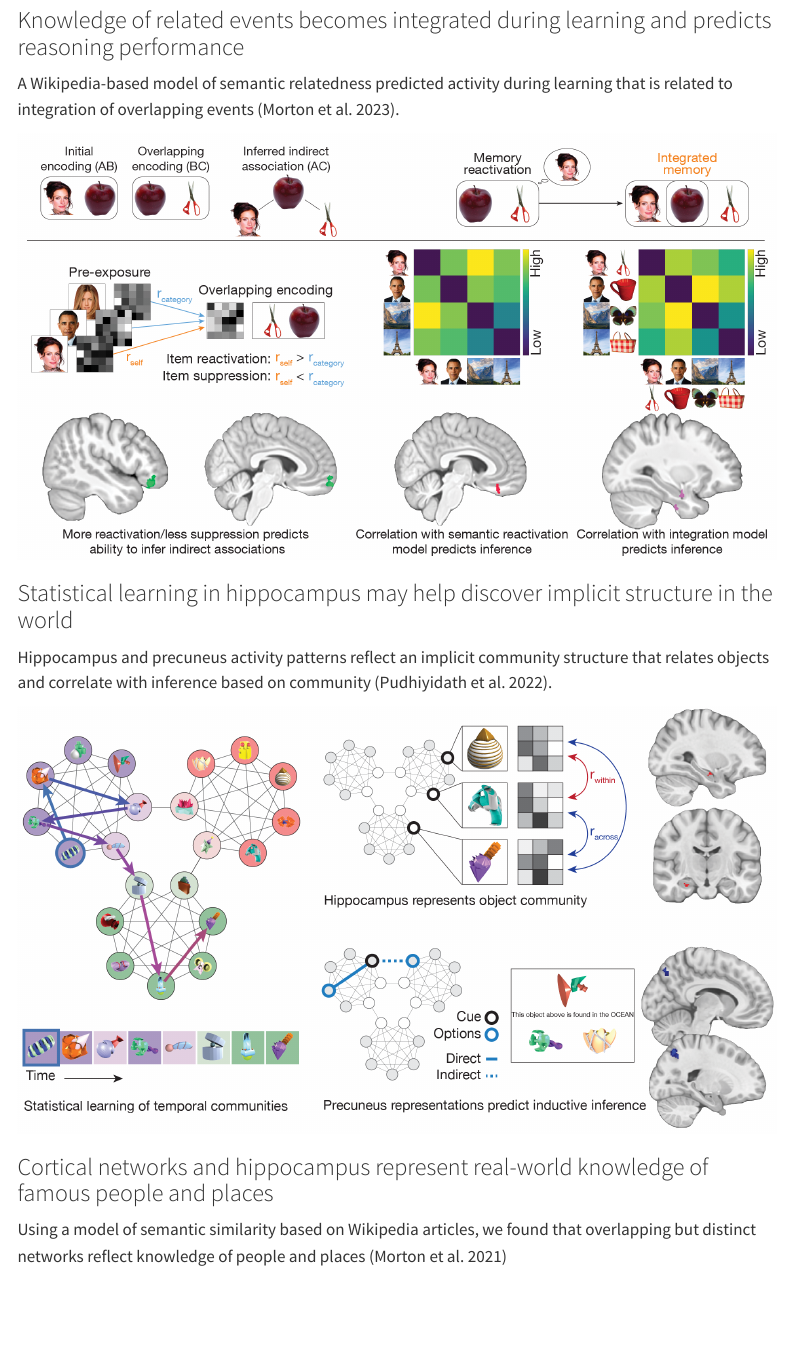
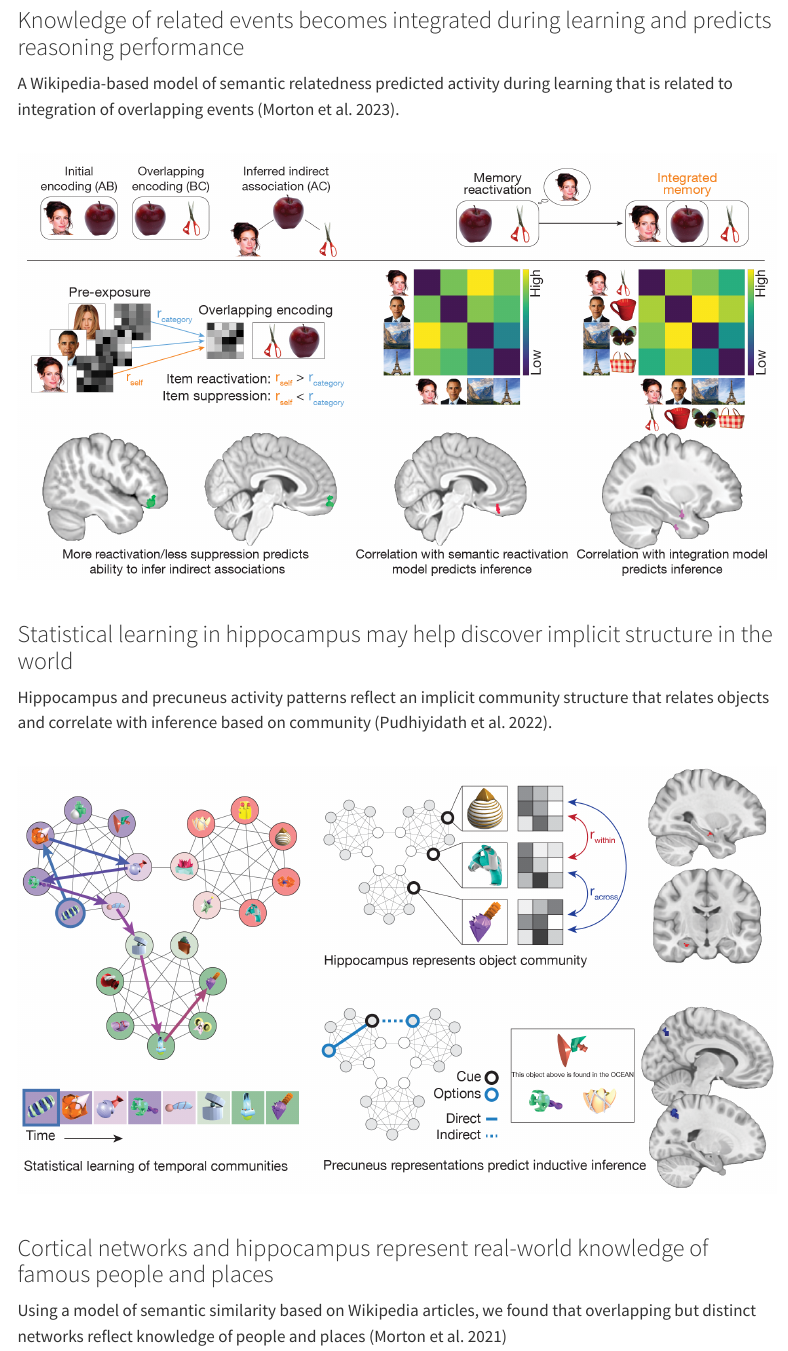
Before and after one commit to hamllab/hamllab.github.io, a Quarto document (research.qmd): the page in a window 1100 px wide, from 170 px down. Rendered offline with R 4.5, knitr and Pandoc in place of Quarto, with nearby package versions; menus at the side of the page are left out.

Commit message:
feat: use new css file

```diff
--- a/research.qmd
+++ b/research.qmd
@@ -6,6 +6,7 @@ bibliography: ref/papers.json
 reference-location: margin
 citation-location: margin
 csl: ref/cerebral-cortex.csl
+css: research.css
 ---
 
 Below are summaries and visual abstracts of some of the lab's recent research. See the full papers for details. A full list of publications, with links to free access on PubMed for most papers, is available on the [publications](publications.html) page.
```
